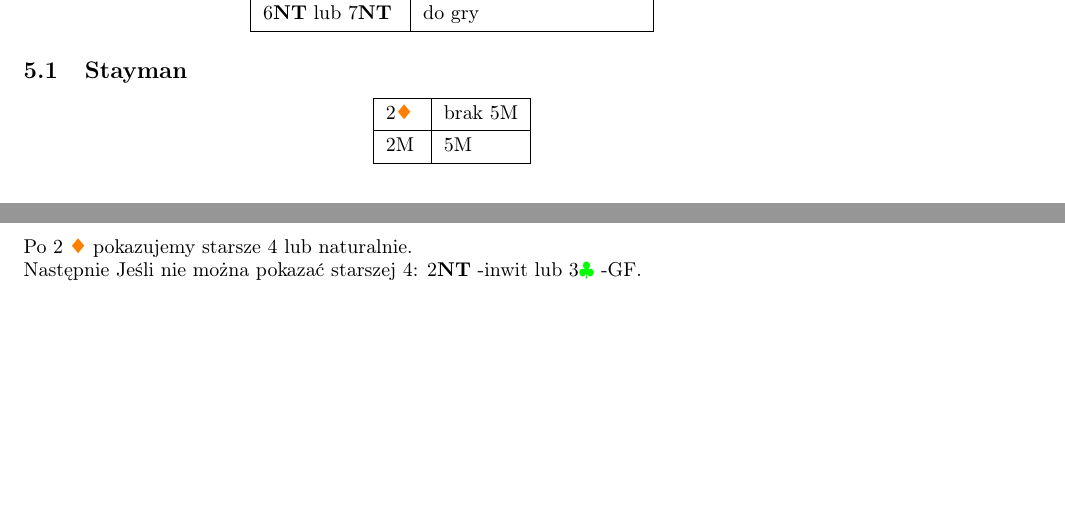
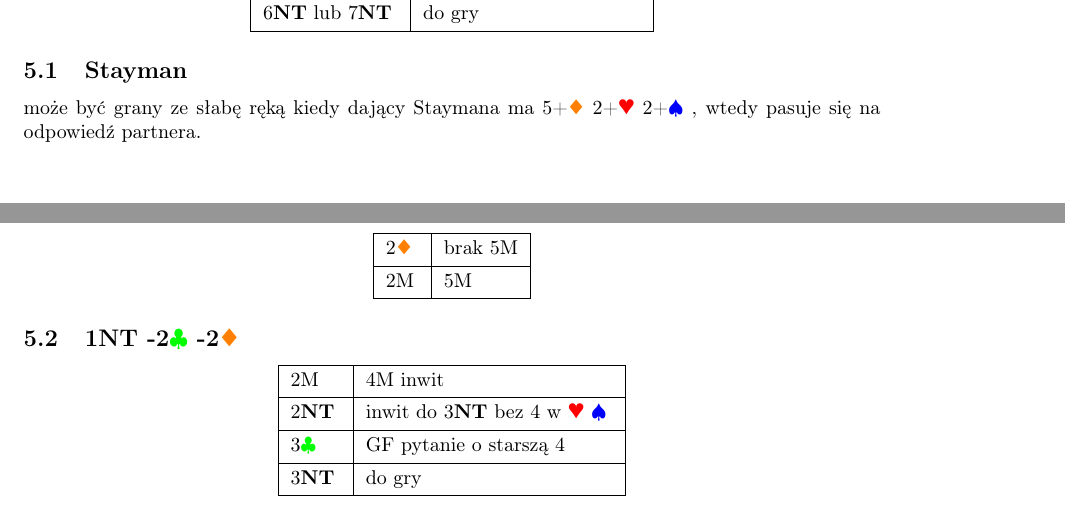
Before and after one commit to Paku06/system-licytacyjny-wylew, a LaTeX document (system.tex): two parts of pages 3 and 4 of 4, joined at a grey line, cut so that both start at the same text, the shorter picture padded with empty space. Compiled offline with pdfLaTeX.

Commit message:
stayman 1

```diff
--- a/system.tex
+++ b/system.tex
@@ -129,13 +129,23 @@
 \end{center}
 
 \subsection{Stayman}
+	może być grany ze słabę ręką kiedy dający Staymana ma 5+\di 2+\h 2+\s, wtedy pasuje się na odpowiedź partnera.
 \begin{center}
 \begin{tblr}{hlines,vlines}
 	2\di & brak 5M \\
 	2M & 5M \\
 \end{tblr}
 \end{center}
-	Po 2 \di pokazujemy starsze 4 lub naturalnie. \\
-	Następnie Jeśli nie można pokazać starszej 4:  2\nt-inwit lub 3\cl-GF.
+
+\subsection{1\nt-2\cl-2\di}
+\begin{center}
+\begin{tblr}{hlines,vlines}
+	2M & 4M inwit\\
+	2\nt & inwit do 3\nt bez 4 w \h\s \\
+	3\cl & GF pytanie o starszą 4 \\
+	3\nt & do gry \\
+\end{tblr}
+\end{center}
+
 
 \end{document}
```
Also changed, not shown: system.pdf.
